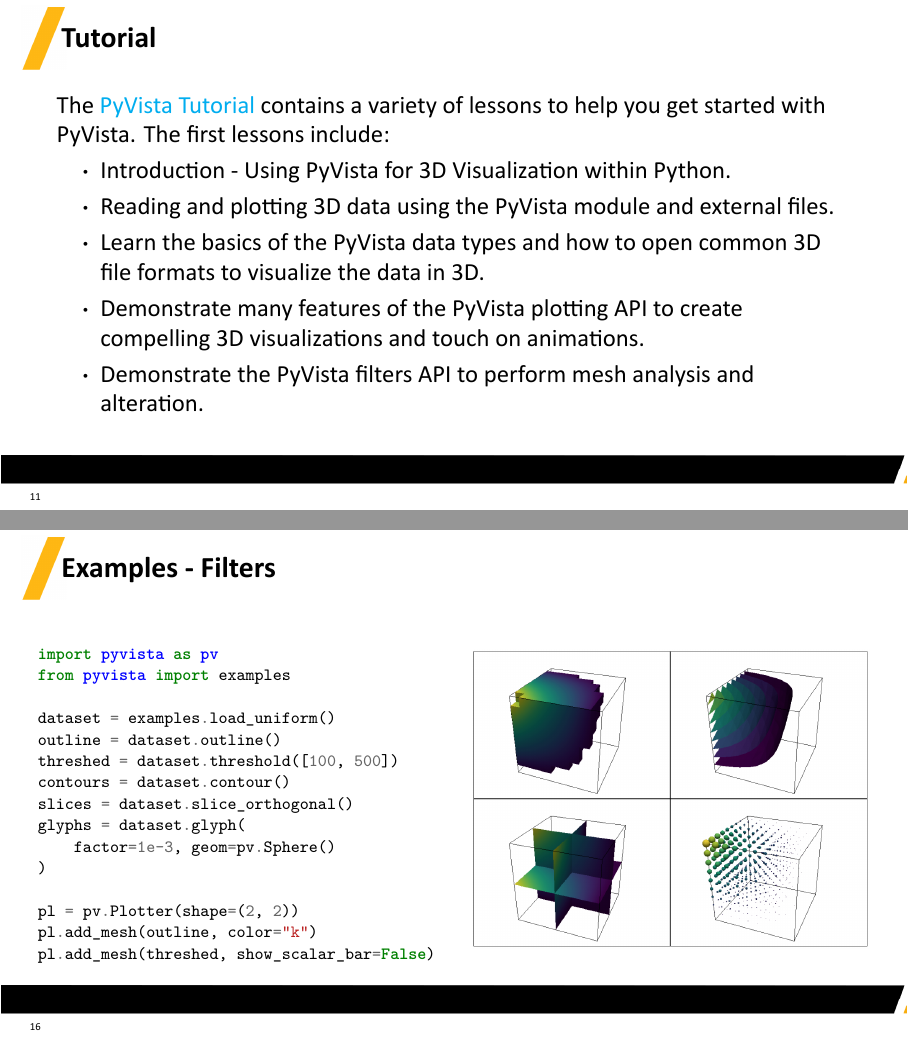
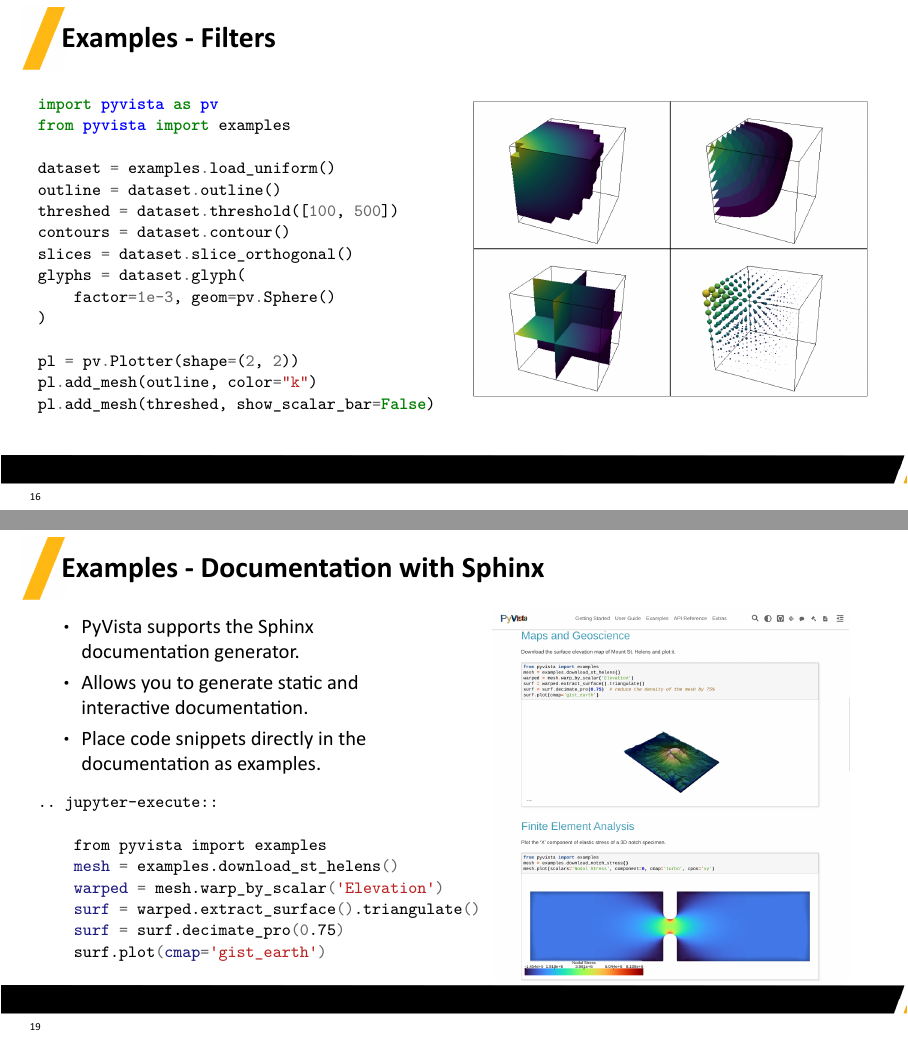
Before and after one commit to ansys/techcon-2022-pyvista, LaTeX slides (techcon_2022_pyvista.tex): pages 15 and 22 of 28 before the commit and pages 22 and 25 of 30 after it, joined at a grey line. Compiled offline with XeLaTeX.

Commit message:
final edits

```diff
--- a/techcon_2022_pyvista.tex
+++ b/techcon_2022_pyvista.tex
@@ -354,6 +367,7 @@
 \subsection{Filters}
 \begin{frame}
   \frametitle{Examples - Filters}
+  \vspace{-10pt}
 
   \begin{center}
     \begin{columns}[T]
@@ -423,6 +437,53 @@
 
 
 %%%%%%%%%%%%%%%%%%%%%%%%%%%%%%%%%%%%%%%%%%%%%%%%%%%%%%%%%%%%%%%%%%%%%%%%%%%%%%%
+\begin{frame}
+  \frametitle{Examples - Documentation with Sphinx}
+
+  \vspace{-15pt}
+
+  \begin{center}
+    \begin{columns}[T]
+      \begin{column}{.5\textwidth}
+        \small
+        \begin{itemize}
+          \item PyVista supports the Sphinx documentation generator.
+          \item Allows you to generate static and interactive documentation.
+          \item Place code snippets directly in the documentation as examples.
+        \end{itemize}
+        \vspace{5pt}
+        \inputminted[fontsize=\footnotesize]{bash}{code/sphinx_conf.py}
+      \end{column}
+
+      \begin{column}{.5\textwidth}
+        \vspace{-5pt}
+        \centering
+        \href{https://docs.pyvista.org/}{\includegraphics[width=0.9\textwidth]{figures/sphinx.png}}
+      \end{column}
+    \end{columns}
+  \end{center}
+
+\end{frame}
+
+
+%%%%%%%%%%%%%%%%%%%%%%%%%%%%%%%%%%%%%%%%%%%%%%%%%%%%%%%%%%%%%%%%%%%%%%%%%%%%%%%
+\subsection{Tutorial}
+\begin{frame}
+  \frametitle{Tutorial}
+
+  The \href{https://tutorial.pyvista.org}{PyVista Tutorial} contains a variety of lessons to help you get started with PyVista. The first lessons include:
+
+  \begin{itemize}
+  \item Introduction - Using PyVista for 3D Visualization within Python.
+  \item Reading and plotting 3D data using the PyVista module and external files.
+  \item Learn the basics of the PyVista data types and how to open common 3D file formats to visualize the data in 3D.
+  \item Demonstrate many features of the PyVista plotting API to create compelling 3D visualizations and touch on animations.
+  \item Demonstrate the PyVista filters API to perform mesh analysis and alteration.
+  \end{itemize}
+
+\end{frame}
+
+%%%%%%%%%%%%%%%%%%%%%%%%%%%%%%%%%%%%%%%%%%%%%%%%%%%%%%%%%%%%%%%%%%%%%%%%%%%%%%%
 \lastframe{}
 
 \end{document}
```
Also changed, not shown: code/sphinx_conf.py (added, +8 -0 lines), figures/overview-graph.png (added), figures/overview_sciviz.png (added), figures/sphinx.png (added), techcon_2022_pyvista.tex (49 more changed lines).
